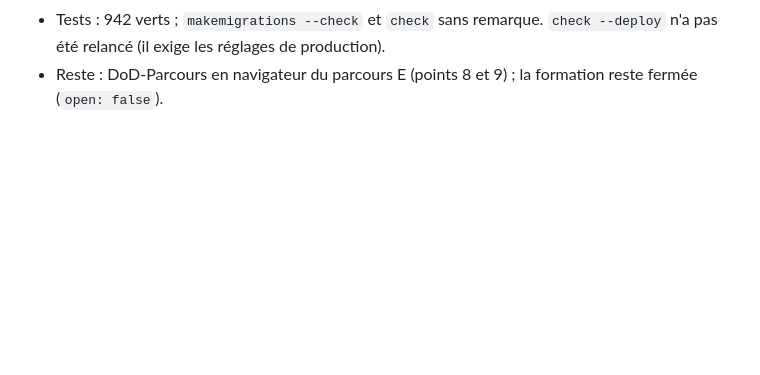
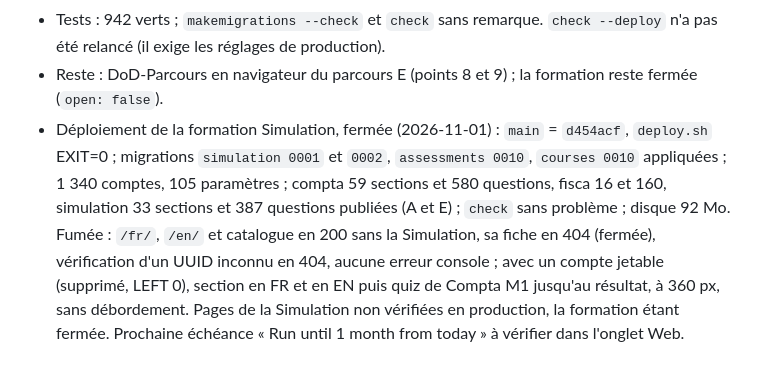
Before and after one commit to fokouarnaud/c-fiscalite-syscohada, a Markdown page: AGENTS.md, the part around the change. GitHub-like rendering; blank space fills up the shorter version.

Commit message:
docs: record the deployment of the closed Simulation course (parcours A and E)
Co-Authored-By: Claude Opus 5.5 <noreply@anthropic.com>

```diff
--- a/AGENTS.md
+++ b/AGENTS.md
@@ -858,3 +858,4 @@ Chaque règle a été écrite après un test rouge, puis vérifiée par mutation
 - Parcours E rédigé (2026-11-01) : générateur déterministe `tools/simulation/build_parcours_e.py` (il réutilise `Book` du parcours A, désormais paramétré par la lettre du parcours, et `write_manifest`, qui fusionne la partie dans `formation.json` sans écraser les autres) → `content/simulation/e/` (104 pièces, 87 écritures, 178 questions bilingues, 7 modules, 303 Ko). Froid Équipe Services SARL, Douala-Logbaba, IGS et SMT, centre de fiscalité locale : capital de 100 000 (1013), avance de 1 400 000 en 4621 remboursée par 100 000 de juillet à décembre, outillage en 6056, achats au fournisseur au réel avec TVA non déductible et précompte de 5 % (4492), interventions sans TVA (7061) encaissées par banque et Orange Money (5522), ventes au comptant (7011), vacations du fonctionnaire en 632, rapprochements, fiche de stock (CMUP et contraste PEPS), déclaration annuelle de l'IGS au 15 mars 2027. Chiffres 2026 : CA 18 960 000, IGS 500 000 (art. C 40). Aucune question `journal` (S14) ; contrôles bloquants sans défaut ; `simulation/tests/test_parcours_e_content.py` importe et publie A et E.
 - Tests : 942 verts ; `makemigrations --check` et `check` sans remarque. `check --deploy` n'a pas été relancé (il exige les réglages de production).
 - Reste : DoD-Parcours en navigateur du parcours E (points 8 et 9) ; la formation reste fermée (`open: false`).
+- Déploiement de la formation Simulation, fermée (2026-11-01) : `main` = `d454acf`, `deploy.sh` EXIT=0 ; migrations `simulation 0001` et `0002`, `assessments 0010`, `courses 0010` appliquées ; 1 340 comptes, 105 paramètres ; compta 59 sections et 580 questions, fisca 16 et 160, simulation 33 sections et 387 questions publiées (A et E) ; `check` sans problème ; disque 92 Mo. Fumée : `/fr/`, `/en/` et catalogue en 200 sans la Simulation, sa fiche en 404 (fermée), vérification d'un UUID inconnu en 404, aucune erreur console ; avec un compte jetable (supprimé, LEFT 0), section en FR et en EN puis quiz de Compta M1 jusqu'au résultat, à 360 px, sans débordement. Pages de la Simulation non vérifiées en production, la formation étant fermée. Prochaine échéance « Run until 1 month from today » à vérifier dans l'onglet Web.
```
Also changed, not shown: CLAUDE.md (+1 -0 lines).
